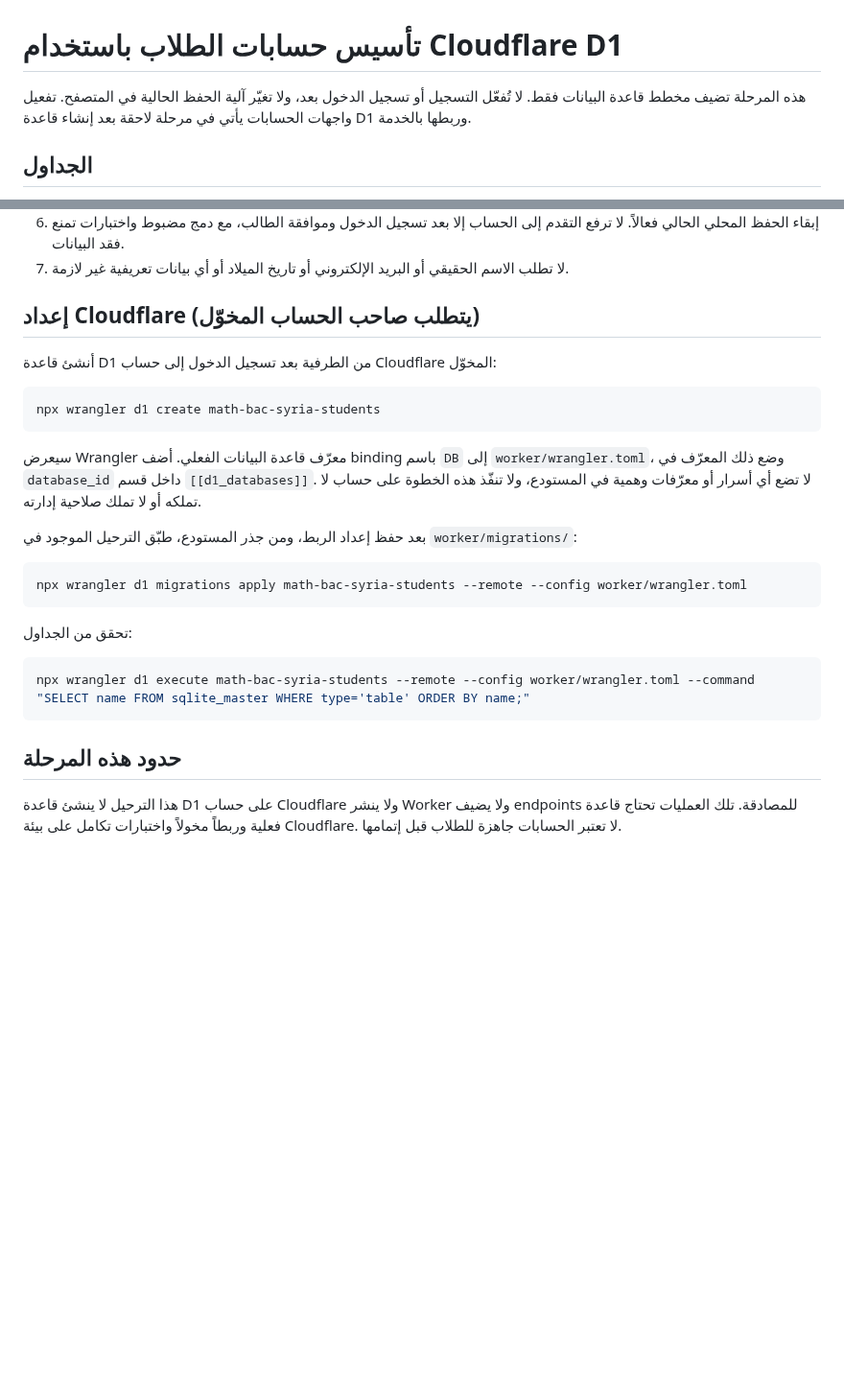
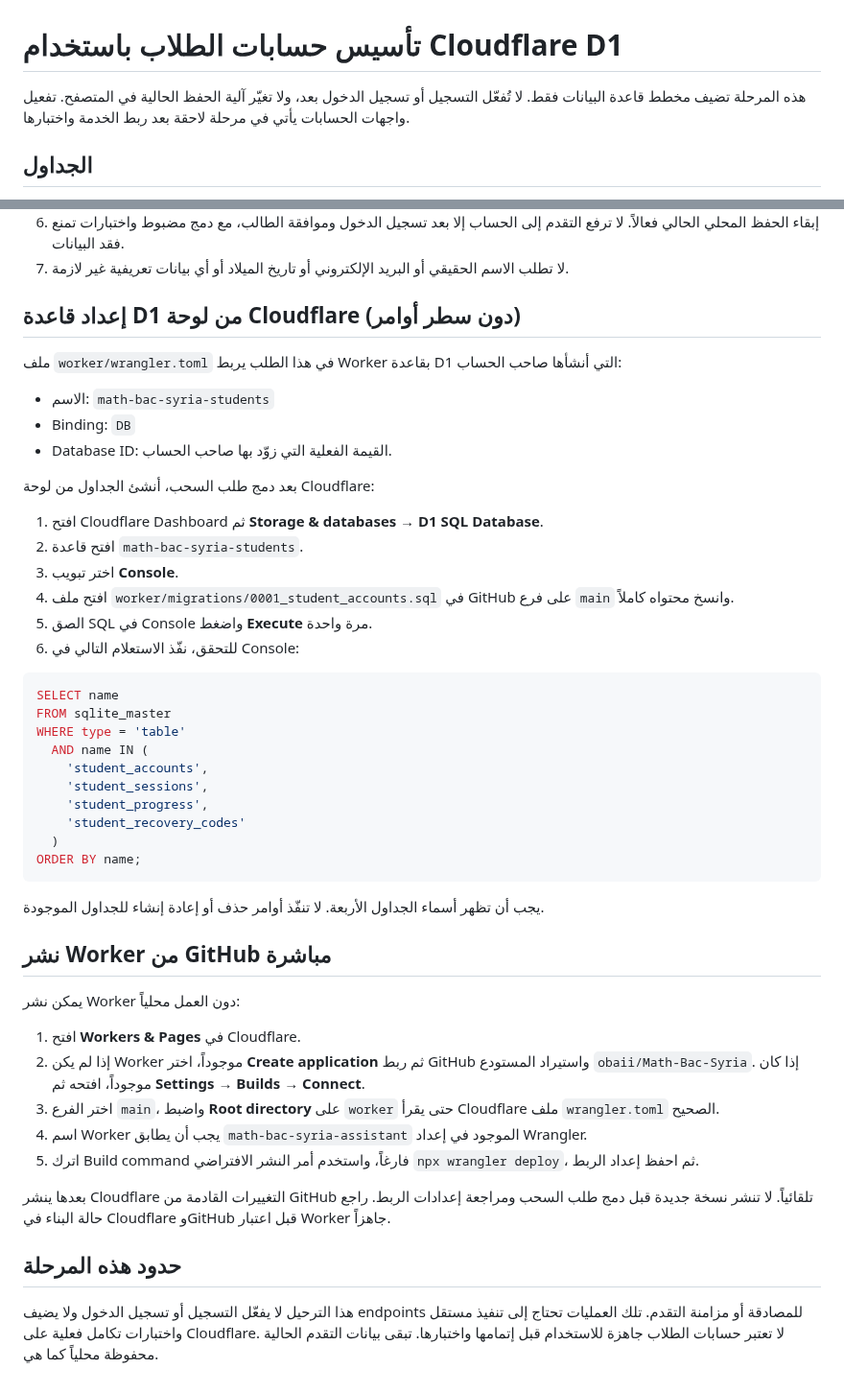
Before and after one commit to obaii/Math-Bac-Syria, a Markdown page: docs/student-accounts-d1-setup.md, 2 parts joined by grey strips. Shown at 96% size. GitHub-like rendering; blank space fills up the shorter version.

Commit message:
Document Cloudflare dashboard setup for D1 and GitHub deploy

````diff
--- a/docs/student-accounts-d1-setup.md
+++ b/docs/student-accounts-d1-setup.md
@@ -1,6 +1,6 @@
 # تأسيس حسابات الطلاب باستخدام Cloudflare D1
 
-هذه المرحلة تضيف مخطط قاعدة البيانات فقط. لا تُفعّل التسجيل أو تسجيل الدخول بعد، ولا تغيّر آلية الحفظ الحالية في المتصفح. تفعيل واجهات الحسابات يأتي في مرحلة لاحقة بعد إنشاء قاعدة D1 وربطها بالخدمة.
+هذه المرحلة تضيف مخطط قاعدة البيانات فقط. لا تُفعّل التسجيل أو تسجيل الدخول بعد، ولا تغيّر آلية الحفظ الحالية في المتصفح. تفعيل واجهات الحسابات يأتي في مرحلة لاحقة بعد ربط الخدمة واختبارها.
 
 ## الجداول
 
@@ -19,28 +19,50 @@
 6. إبقاء الحفظ المحلي الحالي فعالاً. لا ترفع التقدم إلى الحساب إلا بعد تسجيل الدخول وموافقة الطالب، مع دمج مضبوط واختبارات تمنع فقد البيانات.
 7. لا تطلب الاسم الحقيقي أو البريد الإلكتروني أو تاريخ الميلاد أو أي بيانات تعريفية غير لازمة.
 
-## إعداد Cloudflare (يتطلب صاحب الحساب المخوّل)
+## إعداد قاعدة D1 من لوحة Cloudflare (دون سطر أوامر)
 
-أنشئ قاعدة D1 من الطرفية بعد تسجيل الدخول إلى حساب Cloudflare المخوّل:
+ملف `worker/wrangler.toml` في هذا الطلب يربط Worker بقاعدة D1 التي أنشأها صاحب الحساب:
 
-```sh
-npx wrangler d1 create math-bac-syria-students
+- الاسم: `math-bac-syria-students`
+- Binding: `DB`
+- Database ID: القيمة الفعلية التي زوّد بها صاحب الحساب.
+
+بعد دمج طلب السحب، أنشئ الجداول من لوحة Cloudflare:
+
+1. افتح Cloudflare Dashboard ثم **Storage & databases → D1 SQL Database**.
+2. افتح قاعدة `math-bac-syria-students`.
+3. اختر تبويب **Console**.
+4. افتح ملف `worker/migrations/0001_student_accounts.sql` في GitHub على فرع `main` وانسخ محتواه كاملاً.
+5. الصق SQL في Console واضغط **Execute** مرة واحدة.
+6. للتحقق، نفّذ الاستعلام التالي في Console:
+
+```sql
+SELECT name
+FROM sqlite_master
+WHERE type = 'table'
+  AND name IN (
+    'student_accounts',
+    'student_sessions',
+    'student_progress',
+    'student_recovery_codes'
+  )
+ORDER BY name;
 ```
 
-سيعرض Wrangler معرّف قاعدة البيانات الفعلي. أضف binding باسم `DB` إلى `worker/wrangler.toml`، وضع ذلك المعرّف في `database_id` داخل قسم `[[d1_databases]]`. لا تضع أي أسرار أو معرّفات وهمية في المستودع، ولا تنفّذ هذه الخطوة على حساب لا تملكه أو لا تملك صلاحية إدارته.
+يجب أن تظهر أسماء الجداول الأربعة. لا تنفّذ أوامر حذف أو إعادة إنشاء للجداول الموجودة.
 
-بعد حفظ إعداد الربط، ومن جذر المستودع، طبّق الترحيل الموجود في `worker/migrations/`:
+## نشر Worker من GitHub مباشرة
 
-```sh
-npx wrangler d1 migrations apply math-bac-syria-students --remote --config worker/wrangler.toml
-```
+يمكن نشر Worker دون العمل محلياً:
 
-تحقق من الجداول:
+1. افتح **Workers & Pages** في Cloudflare.
+2. إذا لم يكن Worker موجوداً، اختر **Create application** ثم ربط GitHub واستيراد المستودع `obaii/Math-Bac-Syria`. إذا كان موجوداً، افتحه ثم **Settings → Builds → Connect**.
+3. اختر الفرع `main`، واضبط **Root directory** على `worker` حتى يقرأ Cloudflare ملف `wrangler.toml` الصحيح.
+4. اسم Worker يجب أن يطابق `math-bac-syria-assistant` الموجود في إعداد Wrangler.
+5. اترك Build command فارغاً، واستخدم أمر النشر الافتراضي `npx wrangler deploy`، ثم احفظ إعداد الربط.
 
-```sh
-npx wrangler d1 execute math-bac-syria-students --remote --config worker/wrangler.toml --command "SELECT name FROM sqlite_master WHERE type='table' ORDER BY name;"
-```
+بعدها ينشر Cloudflare التغييرات القادمة من GitHub تلقائياً. لا تنشر نسخة جديدة قبل دمج طلب السحب ومراجعة إعدادات الربط. راجع حالة البناء في Cloudflare وGitHub قبل اعتبار Worker جاهزاً.
 
 ## حدود هذه المرحلة
 
-هذا الترحيل لا ينشئ قاعدة D1 على حساب Cloudflare ولا ينشر Worker ولا يضيف endpoints للمصادقة. تلك العمليات تحتاج قاعدة فعلية وربطاً مخولاً واختبارات تكامل على بيئة Cloudflare. لا تعتبر الحسابات جاهزة للطلاب قبل إتمامها.
+هذا الترحيل لا يفعّل التسجيل أو تسجيل الدخول ولا يضيف endpoints للمصادقة أو مزامنة التقدم. تلك العمليات تحتاج إلى تنفيذ مستقل واختبارات تكامل فعلية على Cloudflare. لا تعتبر حسابات الطلاب جاهزة للاستخدام قبل إتمامها واختبارها. تبقى بيانات التقدم الحالية محفوظة محلياً كما هي.
````
